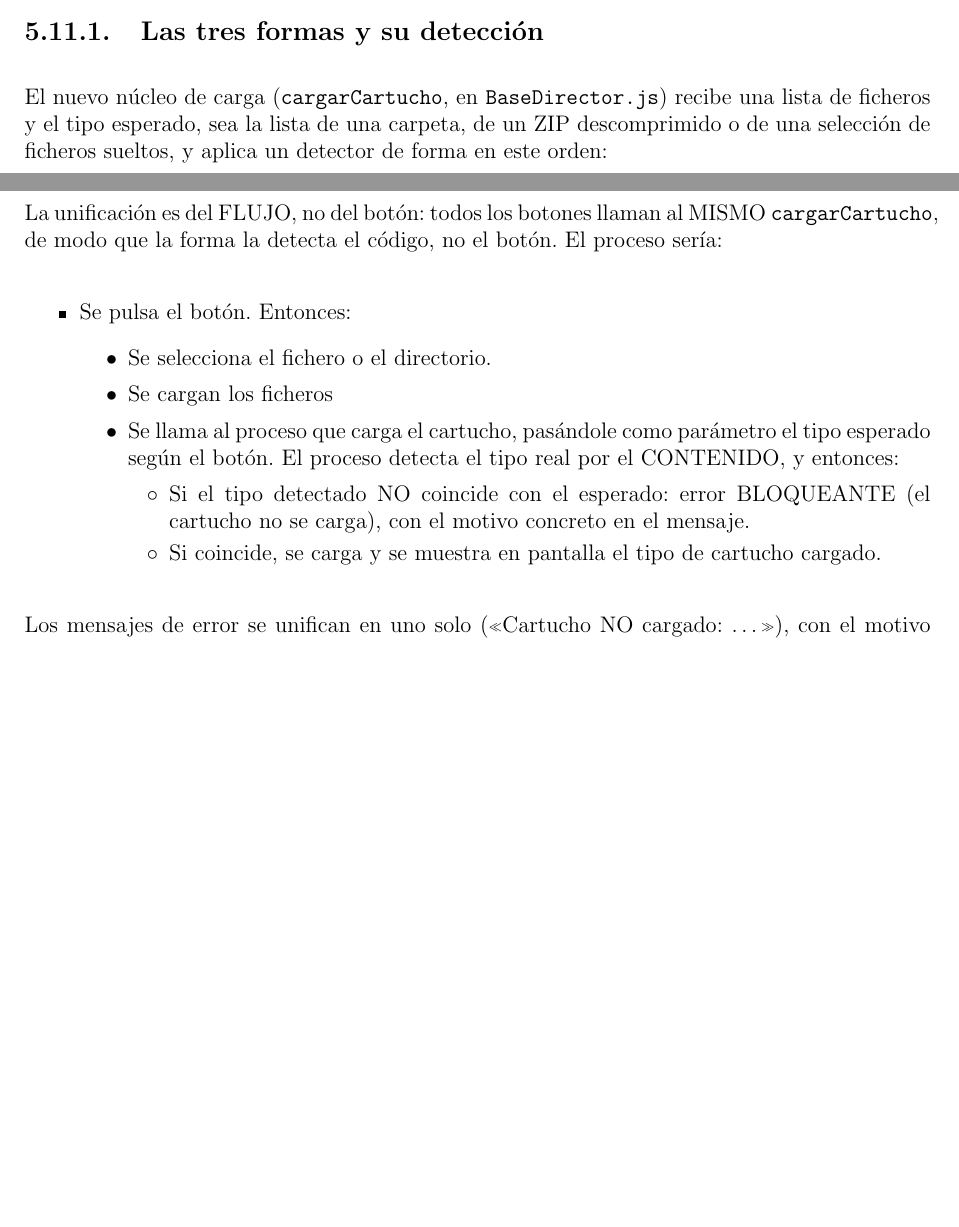
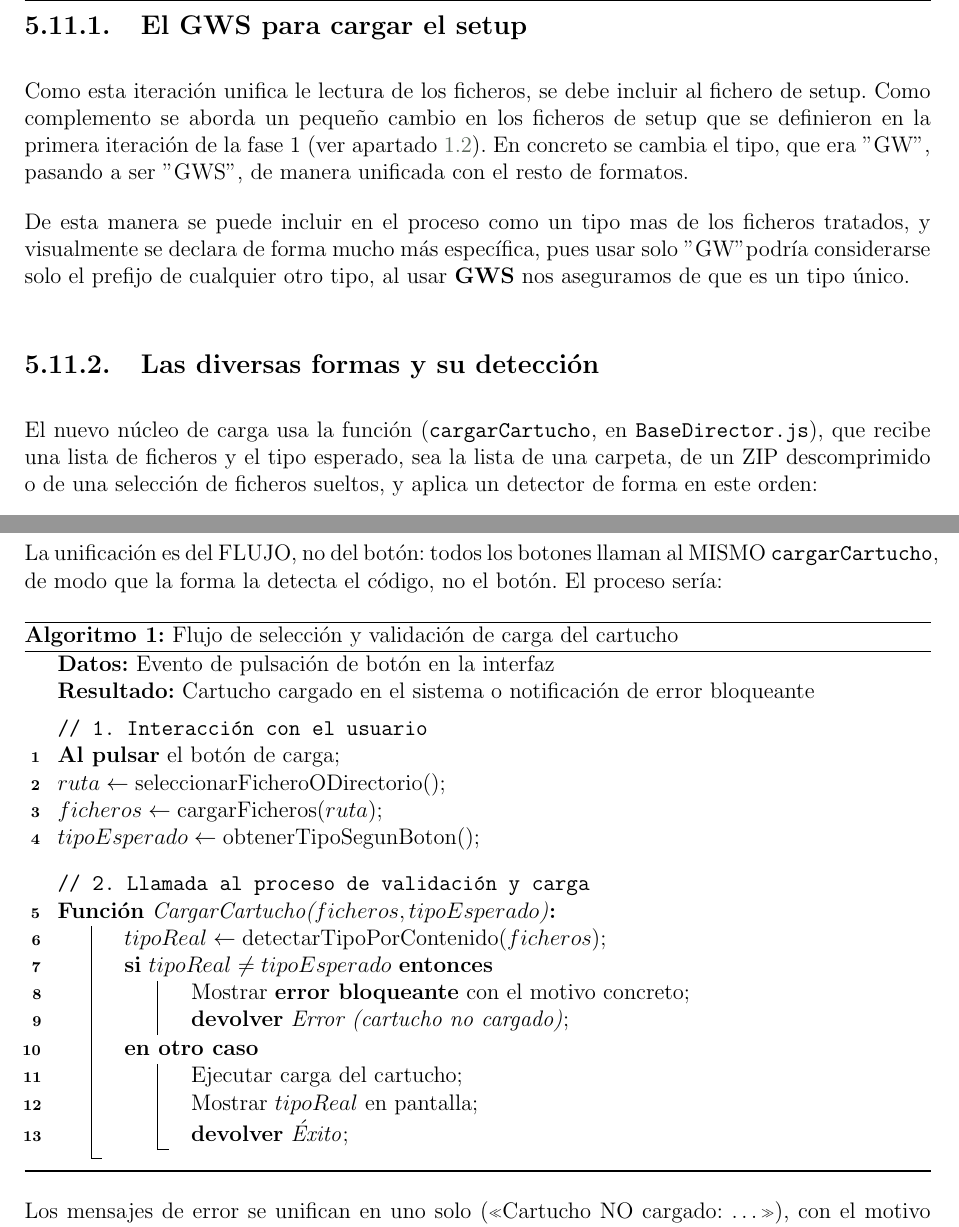
Before and after one commit to javu61/GW, a LaTeX thesis (GW Iteraciones/iteraciones.tex, which reads GW Iteraciones/capitulos/AnexoA/F5-I09. La lectura unificada de cartuchos.tex): two parts of pages 183 and 184 of 204 before the commit and two parts of pages 184 and 185 of 204 after it, joined at a grey line, cut at the place of the change, the shorter picture padded with empty space. Compiled offline with pdfLaTeX.

Commit message:
20261116a

```diff
--- a/GW Iteraciones/capitulos/AnexoA/F5-I09. La lectura unificada de cartuchos.tex
+++ b/GW Iteraciones/capitulos/AnexoA/F5-I09. La lectura unificada de cartuchos.tex
@@ -33,11 +34,24 @@ El segundo punto en este momento se deja como posible mejora general del
 sistema, solo cambiaría el editor gráfico usando el nuevo proceso de lectura
 de cartuchos.
 
-\subsection{Las tres formas y su detección}
+\subsection{El GWS para cargar el setup}
+\label{sec:F5I9GWS}
+Como esta iteración unifica le lectura de los ficheros, se debe incluir al
+fichero de setup. Como complemento se aborda un pequeño cambio en los ficheros
+de setup que se definieron en la primera iteración de la fase 1 (ver apartado
+\ref{sec:Primera-iteracion}). En concreto se cambia el tipo, que era "GW",
+pasando a ser "GWS", de manera unificada con el resto de formatos.
+
+De esta manera se puede incluir en el proceso como un tipo mas de los ficheros
+tratados, y visualmente se declara de forma mucho  más específica, pues usar
+solo "GW" podría considerarse solo el prefijo de cualquier otro tipo, al usar
+\textbf{GWS} nos aseguramos de que es un tipo único.
+
+\subsection{Las diversas formas y su detección}
 \label{sec:F5I9Formas}
 
-El nuevo núcleo de carga (\texttt{cargarCartucho}, en
-\texttt{BaseDirector.js}) recibe una lista de ficheros y el tipo
+El nuevo núcleo de carga  usa la función (\texttt{cargarCartucho}, en
+\texttt{BaseDirector.js}), que recibe una lista de ficheros y el tipo
 esperado, sea la lista de una carpeta, de un ZIP descomprimido o de
 una selección de ficheros sueltos, y aplica un detector de forma en
 este orden:
@@ -83,23 +102,37 @@ La unificación es del FLUJO, no del botón: todos los botones llaman al
 MISMO \texttt{cargarCartucho}, de modo que la forma la detecta el
 código, no el botón. El proceso sería:
 
-\begin{itemize}
-	\item Se pulsa el botón. Entonces:
-	\begin{itemize}
-		\item Se selecciona el fichero o el directorio.
-		\item Se cargan los ficheros
-		\item Se llama al proceso que carga	el cartucho, pasándole como parámetro
-		el tipo esperado según el botón. El proceso detecta el tipo real por el
-		CONTENIDO, y entonces:
-		\begin{itemize}
-			\item Si el tipo detectado NO coincide con el esperado: error
-			BLOQUEANTE (el cartucho no se carga), con el motivo concreto
-			en el mensaje.
-			\item Si coincide, se carga y se muestra en pantalla el tipo
-			de cartucho cargado.
-		\end{itemize}
-	\end{itemize}
-\end{itemize}
+
+\begin{algorithm}[H]
+	\caption{Flujo de selección y validación de carga del cartucho}
+	\label{alg:carga_cartucho}
+
+	\KwData{Evento de pulsación de botón en la interfaz}
+	\KwResult{Cartucho cargado en el sistema o notificación de error bloqueante}
+
+	\BlankLine
+	\tcp{1. Interacción con el usuario}
+	\textbf{Al pulsar} el botón de carga\;
+		$ruta \leftarrow \text{seleccionarFicheroODirectorio}()$\;
+		$ficheros \leftarrow \text{cargarFicheros}(ruta)$\;
+		$tipoEsperado \leftarrow \text{obtenerTipoSegunBoton}()$\;
+	\BlankLine
+	\BlankLine
+	\tcp{2. Llamada al proceso de validación y carga}
+	\Fn{\text{CargarCartucho}($ficheros, tipoEsperado$)}{
+		$tipoReal \leftarrow \text{detectarTipoPorContenido}(ficheros)$\;
+
+		\eIf{$tipoReal \neq tipoEsperado$}{
+			Mostrar \textbf{error bloqueante} con el motivo concreto\;
+			\Return{Error (cartucho no cargado)}\;
+		}{
+			Ejecutar carga del cartucho\;
+			Mostrar $tipoReal$ en pantalla\;
+			\Return{Éxito}\;
+		}
+	}
+\end{algorithm}
+
 
 Los mensajes de error se unifican en uno solo («Cartucho NO cargado:
 \dots»), con el motivo concreto detrás; desaparecen los mensajes
--- a/GW Iteraciones/iteraciones.tex
+++ b/GW Iteraciones/iteraciones.tex
@@ -116,11 +127,6 @@
 	xleftmargin=1.5cm,
 }
 \lstset{style=mystyle}
-
-
-%%%%%%%%%%%%%%%%%%%%%%%%%%%%%%%%%%%%%%%%%%%%%%%%%%%%% PROPIOS %%%%%%%%%%%%%%%%%%%%%%%%%%%%%%%%%%%%%%%%%%%%%%%
-\usepackage{dirtree}
-\usepackage{needspace}
 
 % Definición de colores
 \definecolor{jsonpurple}{rgb}{0.5,0,0.5}
```
Also changed, not shown: GW Iteraciones/capitulos/AnexoA/F5-I07. Mejoras del manejo.tex (+21 -0 lines), GW Iteraciones/capitulos/AnexoA/F5-I09. La lectura unificada de cartuchos.tex (14 more changed lines), GW Iteraciones/iteraciones.tex (35 more changed lines), 1 other file.
